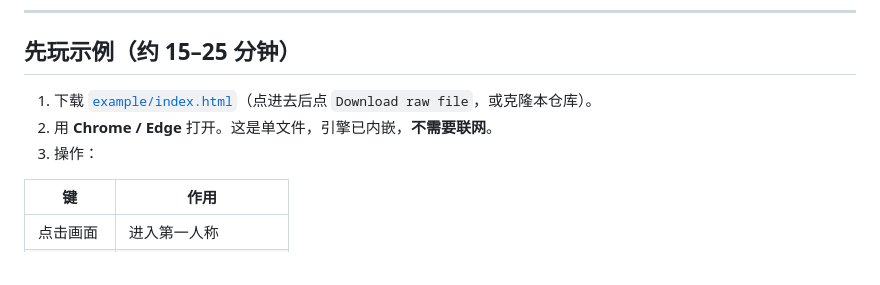
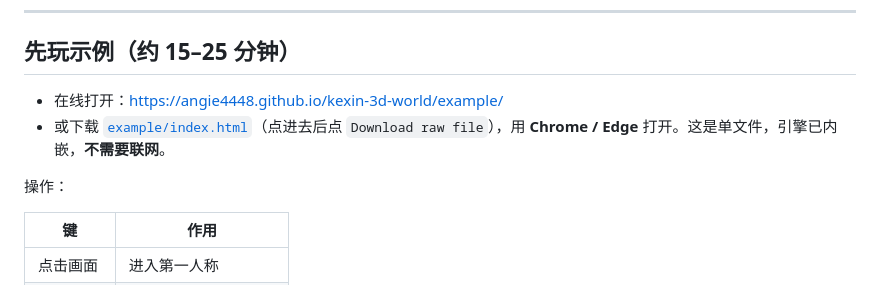
Before and after one commit to Angie4448/kexin-3d-world, a Markdown page: README.md, the part around the change. Drawn GitHub-style.

Commit message:
README 补上在线试玩链接

```diff
--- a/README.md
+++ b/README.md
@@ -21,9 +21,10 @@
 
 ## 先玩示例（约 15–25 分钟）
 
-1. 下载 [`example/index.html`](example/index.html)（点进去后点 `Download raw file`，或克隆本仓库）。
-2. 用 **Chrome / Edge** 打开。这是单文件，引擎已内嵌，**不需要联网**。
-3. 操作：
+- 在线打开：<https://angie4448.github.io/kexin-3d-world/example/>
+- 或下载 [`example/index.html`](example/index.html)（点进去后点 `Download raw file`），用 **Chrome / Edge** 打开。这是单文件，引擎已内嵌，**不需要联网**。
+
+操作：
 
 | 键 | 作用 |
 |----|------|
```
